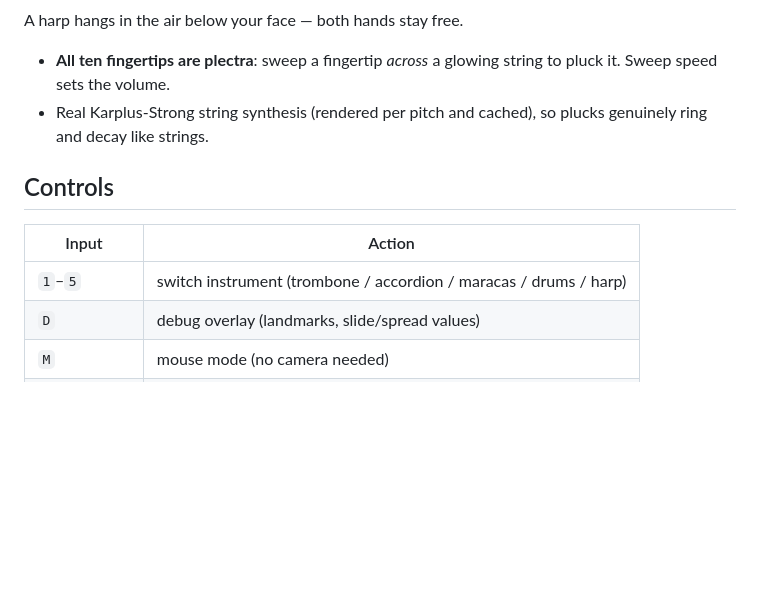
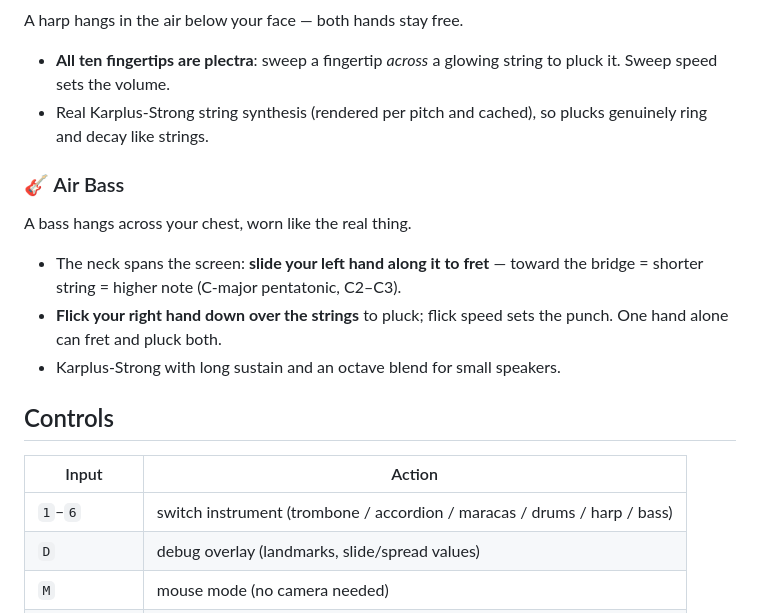
Before and after one commit to jammaloo/ImaginaryInstruments, a Markdown page: README.md, the part around one of its changes. Drawn GitHub-style; blank space fills up the shorter version.

```diff
--- a/README.md
+++ b/README.md
@@ -55,11 +55,21 @@ A harp hangs in the air below your face — both hands stay free.
 - Real Karplus-Strong string synthesis (rendered per pitch and cached),
   so plucks genuinely ring and decay like strings.
 
+### 🎸 Air Bass
+A bass hangs across your chest, worn like the real thing.
+
+- The neck spans the screen: **slide your left hand along it to fret** —
+  toward the bridge = shorter string = higher note (C-major pentatonic,
+  C2–C3).
+- **Flick your right hand down over the strings** to pluck; flick speed
+  sets the punch. One hand alone can fret and pluck both.
+- Karplus-Strong with long sustain and an octave blend for small speakers.
+
 ## Controls
 
 | Input | Action |
 | --- | --- |
-| `1`–`5` | switch instrument (trombone / accordion / maracas / drums / harp) |
+| `1`–`6` | switch instrument (trombone / accordion / maracas / drums / harp / bass) |
 | `D` | debug overlay (landmarks, slide/spread values) |
 | `M` | mouse mode (no camera needed) |
 | Mouse mode | move pointer = hand · hold click / `Space` = blow |
```
Also changed, not shown: other parts of README.md (+1 -1 lines), docs/screenshot-bass.png (added), 5 other files.
